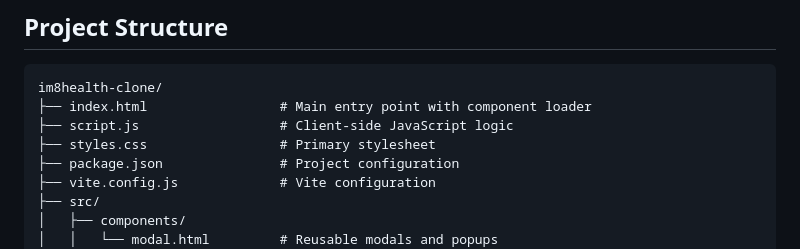
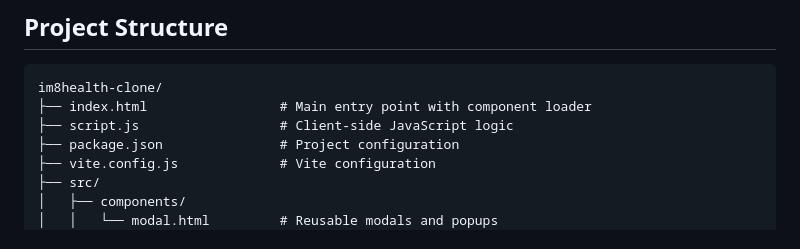
Before and after one commit to Tao242dn/im8health-clone, a Markdown page: README.md, the part around the change. GitHub-like rendering.

Commit message:
Remove styles.css from project structure
Removed reference to primary stylesheet in project structure.

```diff
--- a/README.md
+++ b/README.md
@@ -12,7 +12,6 @@ This project is a faithful recreation of the IM8Health landing page using modern
 im8health-clone/
 ├── index.html                 # Main entry point with component loader
 ├── script.js                  # Client-side JavaScript logic
-├── styles.css                 # Primary stylesheet
 ├── package.json               # Project configuration
 ├── vite.config.js             # Vite configuration
 ├── src/
```
